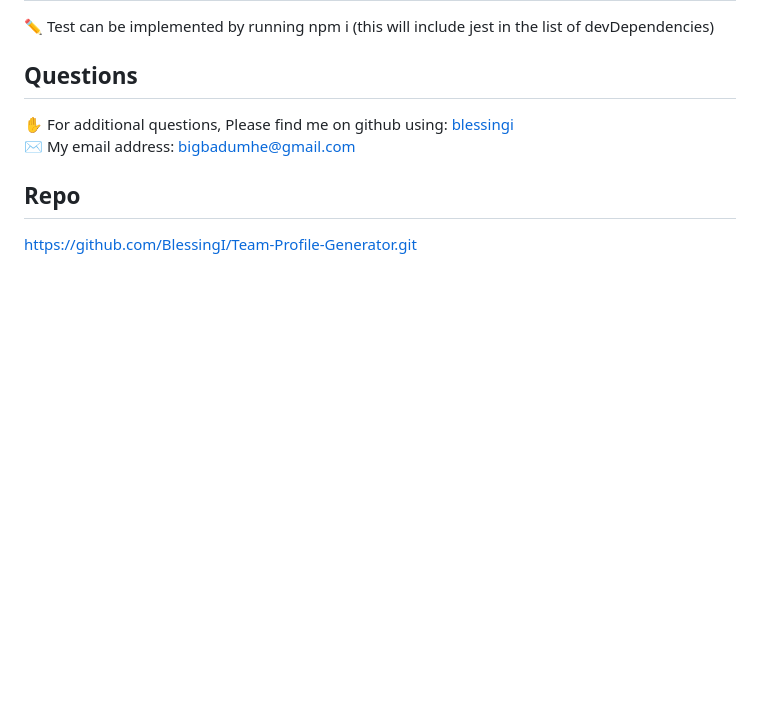
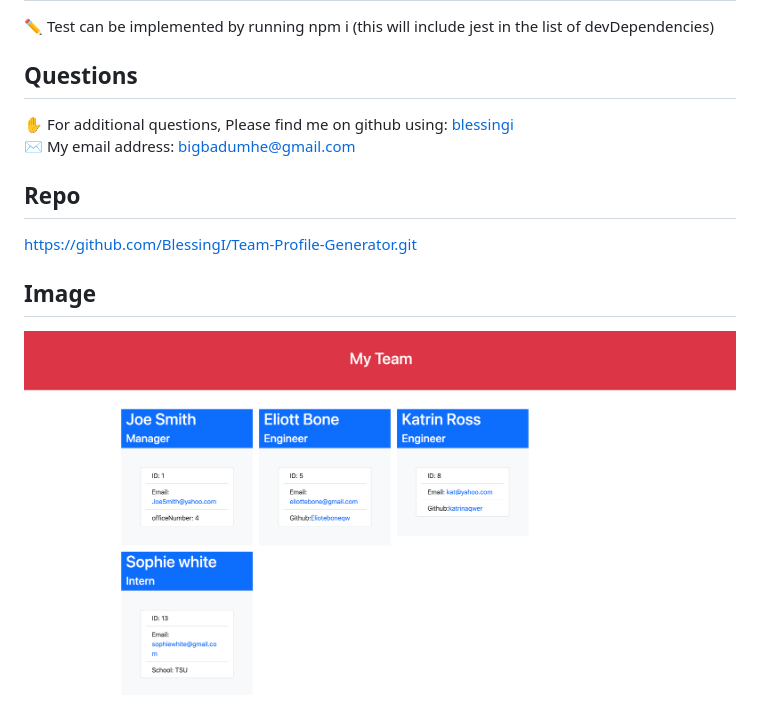
Before and after one commit to BlessingI/Team-Profile-Generator, a Markdown page: README.md, the part around the change. Drawn GitHub-style; pictures changed too: assests/images/teamProfileGeneratorPic.png (added); blank space fills up the shorter version.

```diff
--- a/README.md
+++ b/README.md
@@ -47,3 +47,6 @@
 
 ## Repo
 https://github.com/BlessingI/Team-Profile-Generator.git
+
+## Image
+![TeamProfileGenerator](./assests/images/teamProfileGeneratorPic.png)
```
Also changed, not shown: 1 other file.
